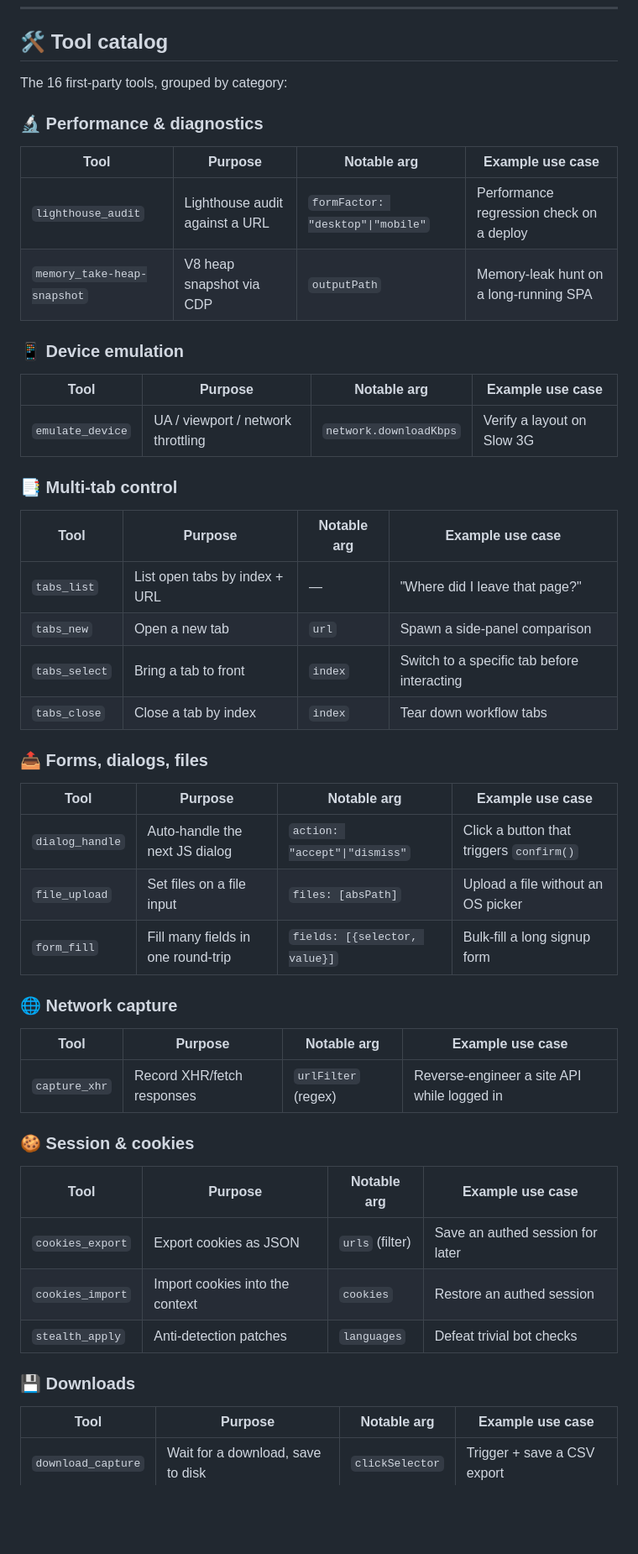
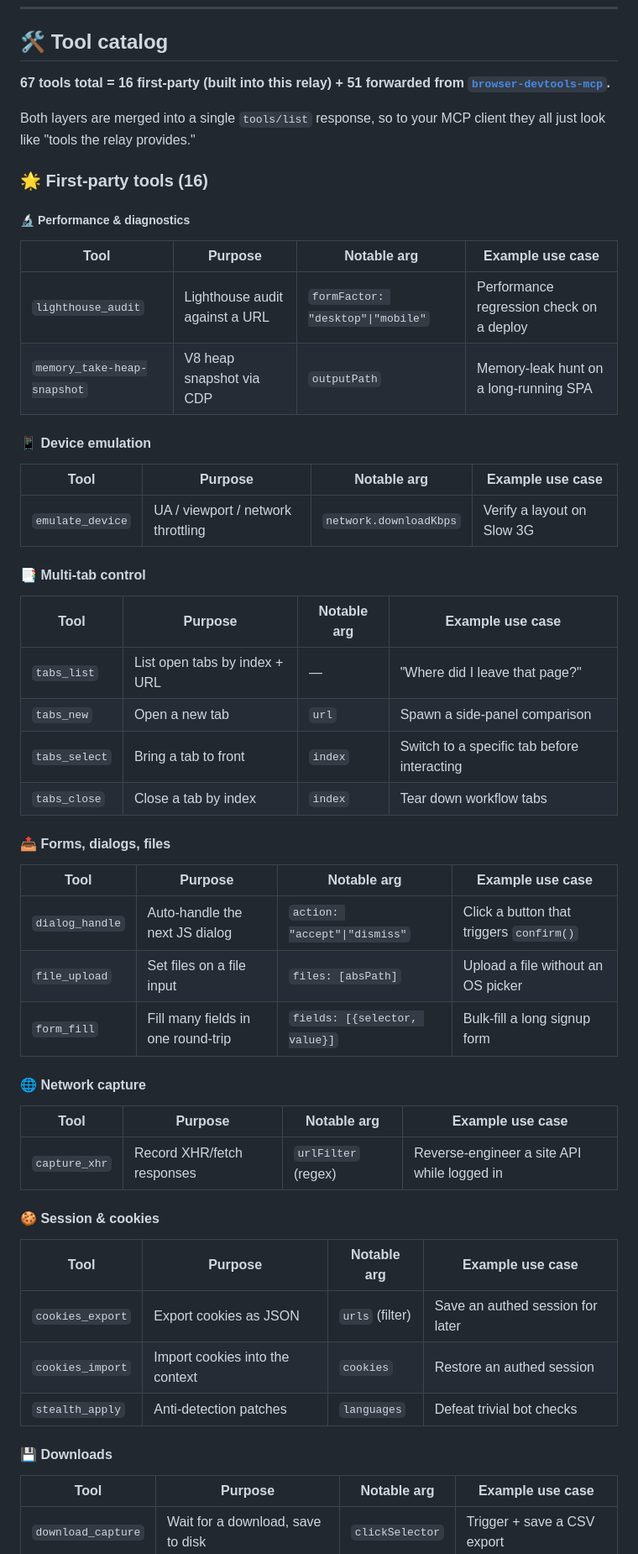
Before and after one commit to washedtl/browser-mcp-relay, a Markdown page: README.md, the part around one of its changes. Shown at 84% size. Rendered like a GitHub page; blank space fills up the shorter version.

```diff
--- a/README.md
+++ b/README.md
@@ -90,22 +90,26 @@ npm run smoke
 
 ## 🛠️ Tool catalog
 
-The 16 first-party tools, grouped by category:
+**67 tools total = 16 first-party (built into this relay) + 51 forwarded from [`browser-devtools-mcp`](https://github.com/serkan-ozal/browser-devtools-mcp).**
 
-### 🔬 Performance & diagnostics
+Both layers are merged into a single `tools/list` response, so to your MCP client they all just look like "tools the relay provides."
+
+### 🌟 First-party tools (16)
+
+##### 🔬 Performance & diagnostics
 
 | Tool | Purpose | Notable arg | Example use case |
 |---|---|---|---|
 | `lighthouse_audit` | Lighthouse audit against a URL | `formFactor: "desktop"\|"mobile"` | Performance regression check on a deploy |
 | `memory_take-heap-snapshot` | V8 heap snapshot via CDP | `outputPath` | Memory-leak hunt on a long-running SPA |
 
-### 📱 Device emulation
+#### 📱 Device emulation
 
 | Tool | Purpose | Notable arg | Example use case |
 |---|---|---|---|
 | `emulate_device` | UA / viewport / network throttling | `network.downloadKbps` | Verify a layout on Slow 3G |
 
-### 📑 Multi-tab control
+#### 📑 Multi-tab control
 
 | Tool | Purpose | Notable arg | Example use case |
 |---|---|---|---|
@@ -114,7 +118,7 @@ The 16 first-party tools, grouped by category:
 | `tabs_select` | Bring a tab to front | `index` | Switch to a specific tab before interacting |
 | `tabs_close` | Close a tab by index | `index` | Tear down workflow tabs |
 
-### 📤 Forms, dialogs, files
+#### 📤 Forms, dialogs, files
 
 | Tool | Purpose | Notable arg | Example use case |
 |---|---|---|---|
@@ -122,13 +126,13 @@ The 16 first-party tools, grouped by category:
 | `file_upload` | Set files on a file input | `files: [absPath]` | Upload a file without an OS picker |
 | `form_fill` | Fill many fields in one round-trip | `fields: [{selector, value}]` | Bulk-fill a long signup form |
 
-### 🌐 Network capture
+#### 🌐 Network capture
 
 | Tool | Purpose | Notable arg | Example use case |
 |---|---|---|---|
 | `capture_xhr` | Record XHR/fetch responses | `urlFilter` (regex) | Reverse-engineer a site API while logged in |
 
-### 🍪 Session & cookies
+#### 🍪 Session & cookies
 
 | Tool | Purpose | Notable arg | Example use case |
 |---|---|---|---|
@@ -136,7 +140,7 @@ The 16 first-party tools, grouped by category:
 | `cookies_import` | Import cookies into the context | `cookies` | Restore an authed session |
 | `stealth_apply` | Anti-detection patches | `languages` | Defeat trivial bot checks |
 
-### 💾 Downloads
+#### 💾 Downloads
 
 | Tool | Purpose | Notable arg | Example use case |
 |---|---|---|---|
```
Also changed, not shown: other parts of README.md (+109 -2 lines).
